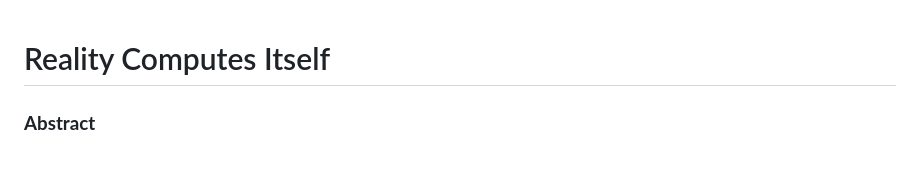
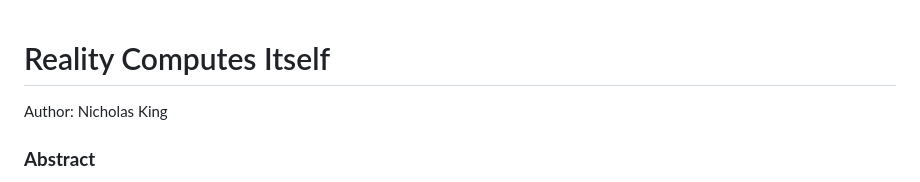
Before and after one commit to nking-1/Generativity, a Markdown page: preprint.md, the part around the change. GitHub-like rendering.

Commit message:
Add author

```diff
--- a/preprint.md
+++ b/preprint.md
@@ -1,4 +1,6 @@
 # Reality Computes Itself
+Author: Nicholas King
+
 ### **Abstract**
 
 We explore a new framework for understanding reality as a computational system governed by finite constraints on information flow. At its core, this framework is built around a universal principle: the maximum rate of information flow in any physical system (Imax\mathcal{I}_{\text{max}}) is proportional to the product of its complexity (entropy) and its efficiency (rate of entropy change). This principle, derived from first principles in physics, unifies concepts from quantum mechanics, thermodynamics, and relativity, offering a quantitative limit on how systems process and transmit information.
```
